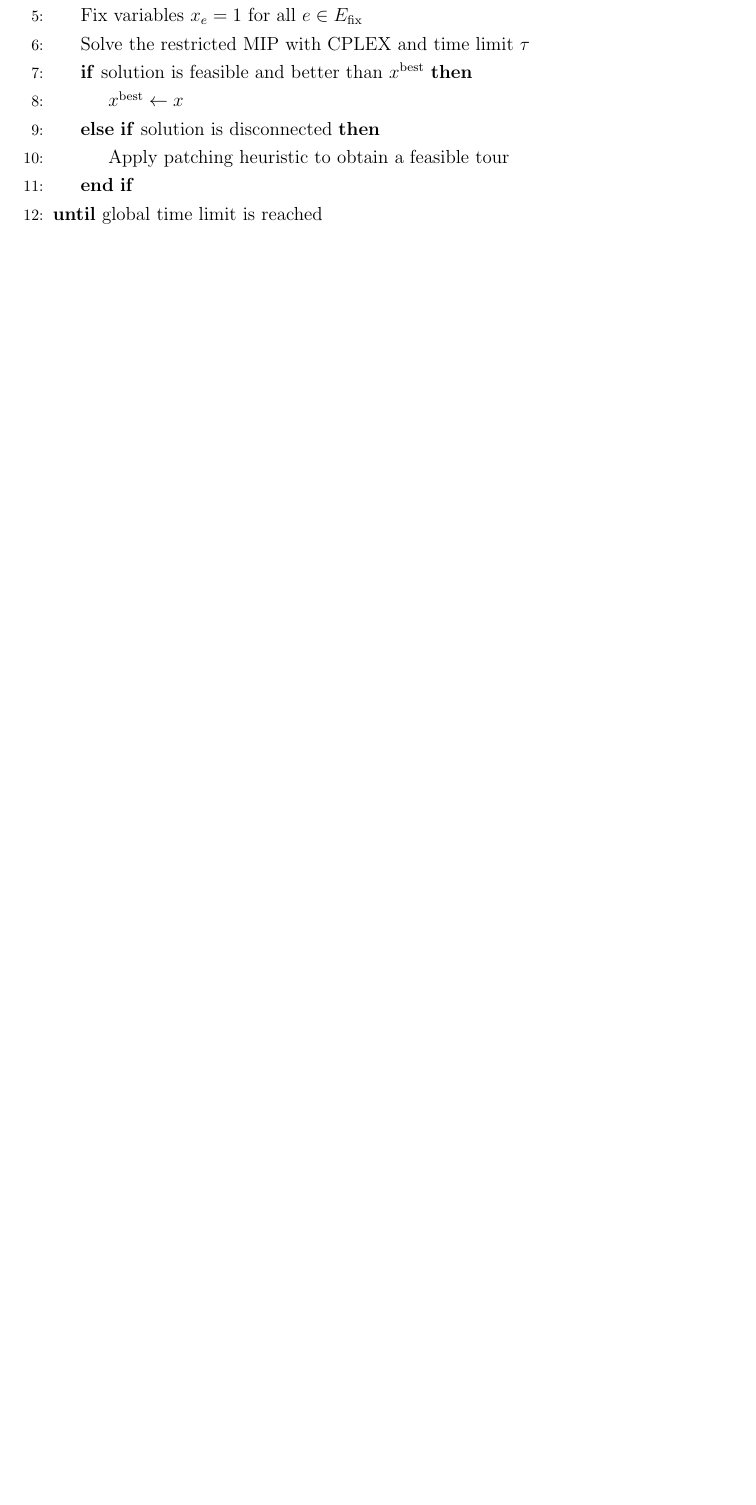
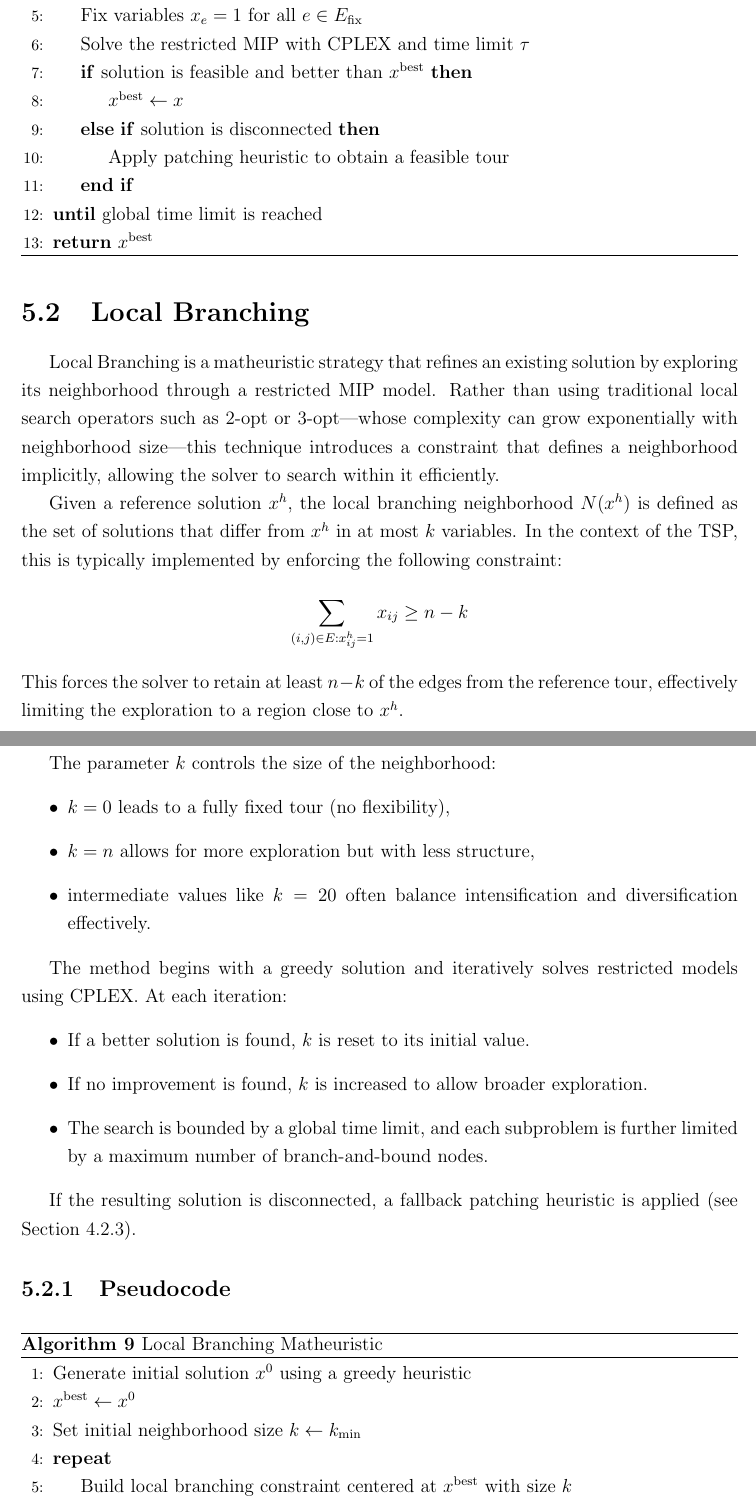
Before and after one commit to HipHop883/OR2_2025, a LaTeX thesis (thesis/main.tex, which reads thesis/chapters/matheuristics.tex): part of page 25 of 26 before the commit and two parts of pages 25 and 26 of 27 after it, the two joined at a grey line, cut so that both start at the same text, the shorter picture padded with empty space. Compiled offline with pdfLaTeX.

Commit message:
local branching section

```diff
--- a/thesis/chapters/matheuristics.tex
+++ b/thesis/chapters/matheuristics.tex
@@ -36,3 +36,41 @@ The main benefits of Hard Fixing lie in its ability to guide the solver toward p
 \State \Return $x^\text{best}$
 \end{algorithmic}
 \end{algorithm}
+
+\section{Local Branching}
+
+Local Branching is a matheuristic strategy that refines an existing solution by exploring its neighborhood through a restricted MIP model. Rather than using traditional local search operators such as 2-opt or 3-opt—whose complexity can grow exponentially with neighborhood size—this technique introduces a constraint that defines a neighborhood implicitly, allowing the solver to search within it efficiently.
+
+Given a reference solution \( x^h \), the local branching neighborhood \( N(x^h) \) is defined as the set of solutions that differ from \( x^h \) in at most \( k \) variables. In the context of the TSP, this is typically implemented by enforcing the following constraint:
+\[
+\sum_{(i,j) \in E : x^h_{ij} = 1} x_{ij} \geq n - k
+\]
+This forces the solver to retain at least \( n - k \) of the edges from the reference tour, effectively limiting the exploration to a region close to \( x^h \).
+
+The parameter \( k \) controls the size of the neighborhood:
+\begin{itemize}
+    \item \( k = 0 \) leads to a fully fixed tour (no flexibility),
+    \item \( k = n \) allows for more exploration but with less structure,
+    \item intermediate values like \( k = 20 \) often balance intensification and diversification effectively.
+\end{itemize}
+
+The method begins with a greedy solution and iteratively solves restricted models using CPLEX. At each iteration:
+\begin{itemize}
+    \item If a better solution is found, \( k \) is reset to its initial value.
+    \item If no improvement is found, \( k \) is increased to allow broader exploration.
+    \item The search is bounded by a global time limit, and each subproblem is further limited by a maximum number of branch-and-bound nodes.
+\end{itemize}
+
+If the resulting solution is disconnected, a fallback patching heuristic is applied (see Section~\ref{ssec:patching}).
+
+\subsection{Pseudocode}
+
+\begin{algorithm}[H]
+\caption{Local Branching Matheuristic}
+\begin{algorithmic}[1]
+\State Generate initial solution \( x^0 \) using a greedy heuristic
+\State \( x^{\text{best}} \gets x^0 \)
+\State Set initial neighborhood size \( k \gets k_{\text{min}} \)
+\Repeat
+    \State Build local branching constraint centered at \( x^{\text{best}} \) with size \( k \)
+    \State Solve the restricted MIP with node/time limits
```
Also changed, not shown: thesis/chapters/matheuristics.tex (11 more changed lines).
